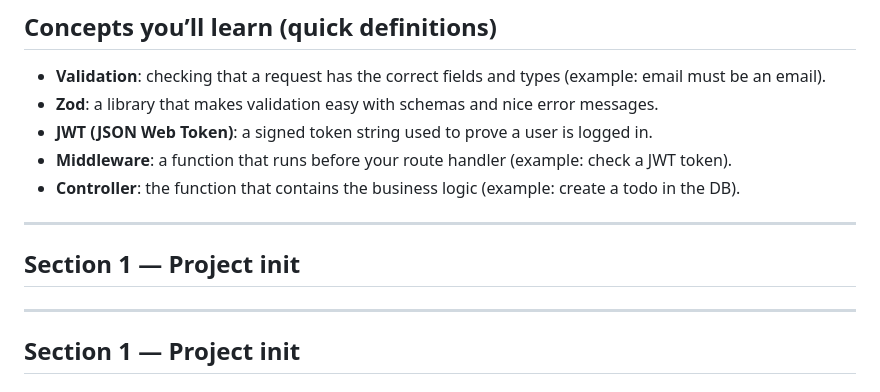
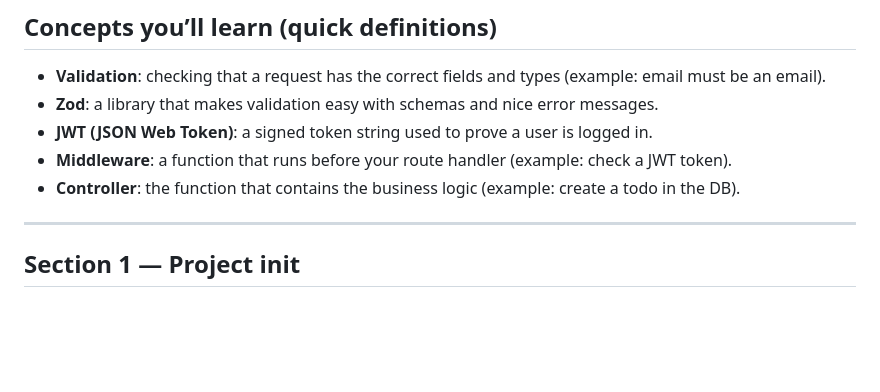
Before and after one commit to ju4700/PERN_stack, a Markdown page: README.md, the part around the change. Rendered like a GitHub page; blank space fills up the shorter version.

Commit message:
docs: remove redundant section header from README

```diff
--- a/README.md
+++ b/README.md
@@ -40,10 +40,6 @@ Why this matters:
 - **JWT (JSON Web Token)**: a signed token string used to prove a user is logged in.
 - **Middleware**: a function that runs before your route handler (example: check a JWT token).
 - **Controller**: the function that contains the business logic (example: create a todo in the DB).
-
----
-
-## Section 1 — Project init
 
 ---
 
```
